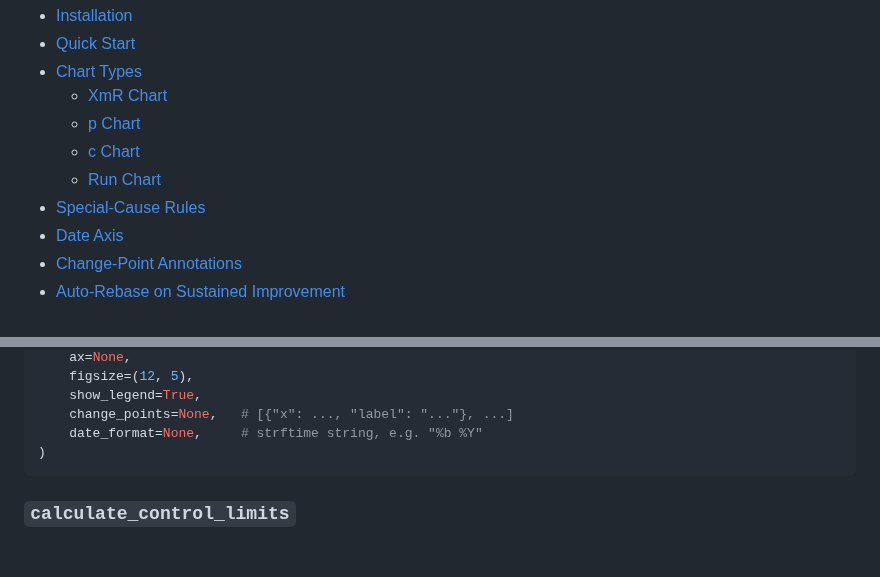
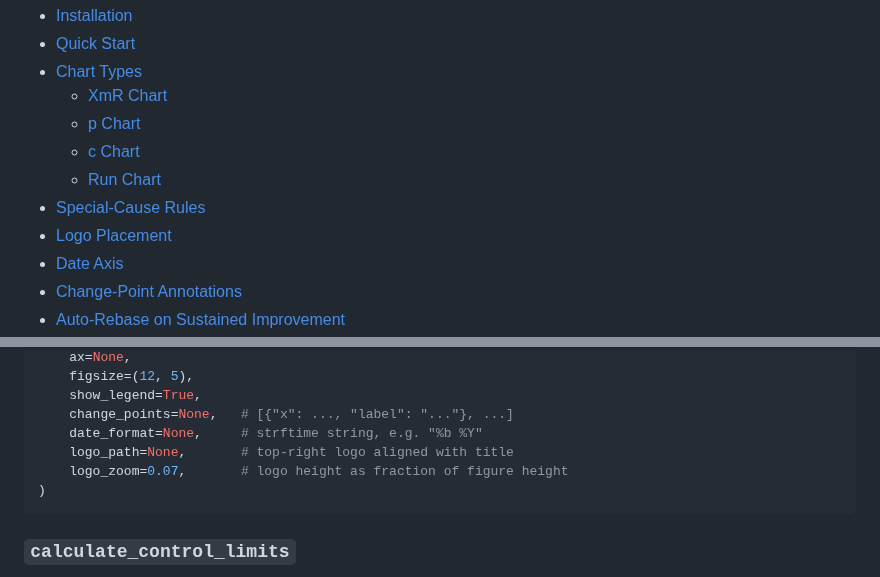
Before and after one commit to Aneurin-Bevan-University-Health-Board/biu_Making_Data_Count_CustomVisuals, a Markdown page: README.md, 2 parts joined by grey strips. Rendered like a GitHub page; blank space fills up the shorter version.

````diff
--- a/README.md
+++ b/README.md
@@ -17,6 +17,7 @@ charts following the NHS [Making Data Count](https://www.england.nhs.uk/publicat
   - [c Chart](#c-chart)
   - [Run Chart](#run-chart)
 - [Special-Cause Rules](#special-cause-rules)
+- [Logo Placement](#logo-placement)
 - [Date Axis](#date-axis)
 - [Change-Point Annotations](#change-point-annotations)
 - [Auto-Rebase on Sustained Improvement](#auto-rebase-on-sustained-improvement)
@@ -430,6 +471,8 @@ plot_run_chart(
     show_legend=True,
     change_points=None,   # [{"x": ..., "label": "..."}, ...]
     date_format=None,     # strftime string, e.g. "%b %Y"
+    logo_path=None,       # top-right logo aligned with title
+    logo_zoom=0.07,       # logo height as fraction of figure height
 )
 ```
 
````
Also changed, not shown: other parts of README.md (+40 -0 lines), docs/images/chart_with_logo.png (added), 6 other files.
